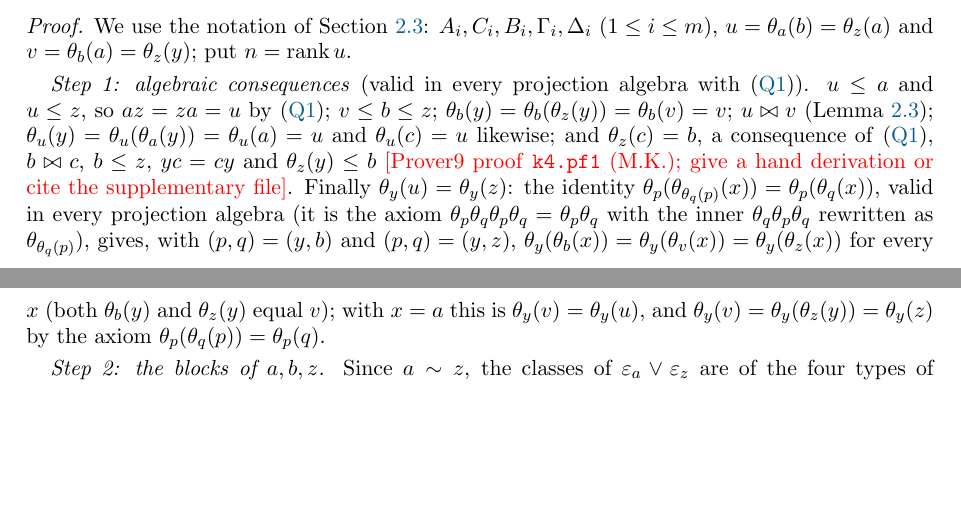
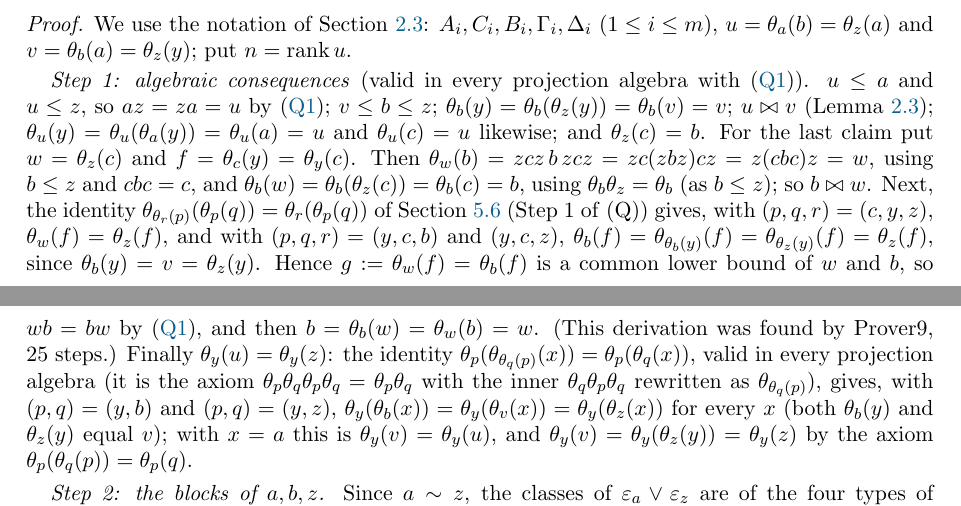
Before and after one commit to mkkinyon/starsemigroup, a LaTeX paper (paper/embedding.tex): two parts of pages 27 and 28 of 39, joined at a grey line, cut so that both start at the same text, the shorter picture padded with empty space. Compiled offline with pdfLaTeX.

Commit message:
K4: hand derivation of theta_z(c)=b (from M.K.'s k4.pf1, 25 steps); add k4.pf1
Co-Authored-By: Claude Fable 5.1 <noreply@anthropic.com>
Claude-Session: https://claude.ai/code/session_01TZZfxAEm9t1NVuKWcaUzvt

```diff
--- a/paper/embedding.tex
+++ b/paper/embedding.tex
@@ -701,7 +701,7 @@ Putting $y=x$ in \Qcond\ gives exactly \Ptwo. For \Ptwo$\Rightarrow$\Wire, let $
 \begin{proof}
 We use the notation of Section~\ref{subsec:PX}: $A_i,C_i,B_i,\Gamma_i,\Delta_i$ ($1\le i\le m$), $u=\theta_a(b)=\theta_z(a)$ and $v=\theta_b(a)=\theta_z(y)$; put $n=\rk u$.
 
-\smallskip\emph{Step 1: algebraic consequences} (valid in every projection algebra with \eqref{eq:Q1}). $u\le a$ and $u\le z$, so $az=za=u$ by \eqref{eq:Q1}; $v\le b\le z$; $\theta_b(y)=\theta_b(\theta_z(y))=\theta_b(v)=v$; $u\mt v$ (Lemma~\ref{lem:friends}); $\theta_u(y)=\theta_u(\theta_a(y))=\theta_u(a)=u$ and $\theta_u(c)=u$ likewise; and $\theta_z(c)=b$, a consequence of \eqref{eq:Q1}, $b\mt c$, $b\le z$, $yc=cy$ and $\theta_z(y)\le b$ \todo{Prover9 proof \texttt{k4.pf1} (M.K.); give a hand derivation or cite the supplementary file}. Finally $\theta_y(u)=\theta_y(z)$: the identity $\theta_p(\theta_{\theta_q(p)}(x))=\theta_p(\theta_q(x))$, valid in every projection algebra (it is the axiom $\theta_p\theta_q\theta_p\theta_q=\theta_p\theta_q$ with the inner $\theta_q\theta_p\theta_q$ rewritten as $\theta_{\theta_q(p)}$), gives, with $(p,q)=(y,b)$ and $(p,q)=(y,z)$, $\theta_y(\theta_b(x))=\theta_y(\theta_v(x))=\theta_y(\theta_z(x))$ for every $x$ (both $\theta_b(y)$ and $\theta_z(y)$ equal $v$); with $x=a$ this is $\theta_y(v)=\theta_y(u)$, and $\theta_y(v)=\theta_y(\theta_z(y))=\theta_y(z)$ by the axiom $\theta_p(\theta_q(p))=\theta_p(q)$.
+\smallskip\emph{Step 1: algebraic consequences} (valid in every projection algebra with \eqref{eq:Q1}). $u\le a$ and $u\le z$, so $az=za=u$ by \eqref{eq:Q1}; $v\le b\le z$; $\theta_b(y)=\theta_b(\theta_z(y))=\theta_b(v)=v$; $u\mt v$ (Lemma~\ref{lem:friends}); $\theta_u(y)=\theta_u(\theta_a(y))=\theta_u(a)=u$ and $\theta_u(c)=u$ likewise; and $\theta_z(c)=b$. For the last claim put $w=\theta_z(c)$ and $f=\theta_c(y)=\theta_y(c)$. Then $\theta_w(b)=zcz\,b\,zcz=zc(zbz)cz=z(cbc)z=w$, using $b\le z$ and $cbc=c$, and $\theta_b(w)=\theta_b(\theta_z(c))=\theta_b(c)=b$, using $\theta_b\theta_z=\theta_b$ (as $b\le z$); so $b\mt w$. Next, the identity $\theta_{\theta_r(p)}(\theta_p(q))=\theta_r(\theta_p(q))$ of Section~\ref{subsec:Q} (Step~1 of \Qcond) gives, with $(p,q,r)=(c,y,z)$, $\theta_w(f)=\theta_z(f)$, and with $(p,q,r)=(y,c,b)$ and $(y,c,z)$, $\theta_b(f)=\theta_{\theta_b(y)}(f)=\theta_{\theta_z(y)}(f)=\theta_z(f)$, since $\theta_b(y)=v=\theta_z(y)$. Hence $g:=\theta_w(f)=\theta_b(f)$ is a common lower bound of $w$ and $b$, so $wb=bw$ by \eqref{eq:Q1}, and then $b=\theta_b(w)=\theta_w(b)=w$. (This derivation was found by Prover9, $25$ steps.) Finally $\theta_y(u)=\theta_y(z)$: the identity $\theta_p(\theta_{\theta_q(p)}(x))=\theta_p(\theta_q(x))$, valid in every projection algebra (it is the axiom $\theta_p\theta_q\theta_p\theta_q=\theta_p\theta_q$ with the inner $\theta_q\theta_p\theta_q$ rewritten as $\theta_{\theta_q(p)}$), gives, with $(p,q)=(y,b)$ and $(p,q)=(y,z)$, $\theta_y(\theta_b(x))=\theta_y(\theta_v(x))=\theta_y(\theta_z(x))$ for every $x$ (both $\theta_b(y)$ and $\theta_z(y)$ equal $v$); with $x=a$ this is $\theta_y(v)=\theta_y(u)$, and $\theta_y(v)=\theta_y(\theta_z(y))=\theta_y(z)$ by the axiom $\theta_p(\theta_q(p))=\theta_p(q)$.
 
 \smallskip\emph{Step 2: the blocks of $a,b,z$.} Since $a\sim z$, the classes of $\varepsilon_a\vee\varepsilon_z$ are of the four types of Lemma~\ref{lem:PX}(b) and $\varepsilon_u=\varepsilon_a\vee\varepsilon_z$: the $\T(u)$-blocks are the classes $K_1,\dots,K_n$ of type (i), each a union of $\T(a)$-blocks and of $\T(z)$-blocks; the $\N(u)$-blocks are the $\N(a)$-blocks inside $\supp z$ (type (iii), unions of $\T(z)$-blocks), the $\N(z)$-blocks $Z^{(1)},\dots,Z^{(t)}$ that are unions of $\T(a)$-blocks (type (ii)), and the common $\N$-blocks of $a$ and $z$ (type (iv)). We call $K_1,\dots,K_n,Z^{(1)},\dots,Z^{(t)}$ the \emph{generalised $K$'s}; every $\T(a)$-block lies in exactly one of them. Every block of $a$ lies inside one block of $z$ (the $\N(a)$-blocks outside $\supp z$, which we call \emph{outer}, and the $\T(a)$-blocks inside some $Z^{(k)}$) or inside $\supp z$. Since $b\le z$, every block of $b$ is an $\N(z)$-block or a union of $\T(z)$-blocks, $\varepsilon_z\le\varepsilon_b$, and $B_i\subseteq\supp z$. By $u\mt v$, every class of $\varepsilon_u\vee\varepsilon_v=\varepsilon_a\vee\varepsilon_b$ meeting $\supp u\cup\supp v$ contains exactly one $K_j$ and exactly one $\T(v)$-block; write $D_j$ for the class containing $K_j$, $S_j=D_j\cap\supp b$ for its $\T(v)$-block (a union of $\T(b)$-blocks), and $I_j=\{i:A_i\subseteq K_j\}$. By Lemma~\ref{lem:PX}(a) for $v=\theta_b(a)$, the blocks of $v$ inside $\supp b$ are the sets $D\cap\supp b$ for the classes $D$ of $\varepsilon_a\vee\varepsilon_b$ meeting $\supp b$: the $S_j$, and the $\N(v)$-blocks $D\cap\supp b$ for the classes $D$ meeting $\supp b$ but not $\supp a$; the other $\N(v)$-blocks are the $\N(b)$-blocks. In particular every block of $v$ inside $\supp z$ lies in a single class of $\varepsilon_a\vee\varepsilon_b$, which we denote $D(\cdot)$; and a $Z^{(k)}$ is a block of $b$ which is a union of blocks of $a$, hence a class of $\varepsilon_a\vee\varepsilon_b$ by itself.
 
```
Also changed, not shown: paper/embedding.pdf, 1 other file.
